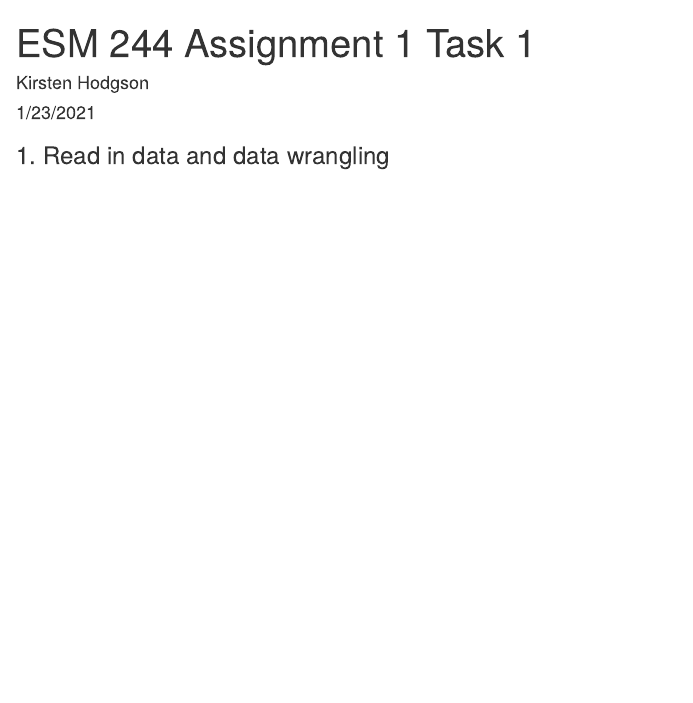
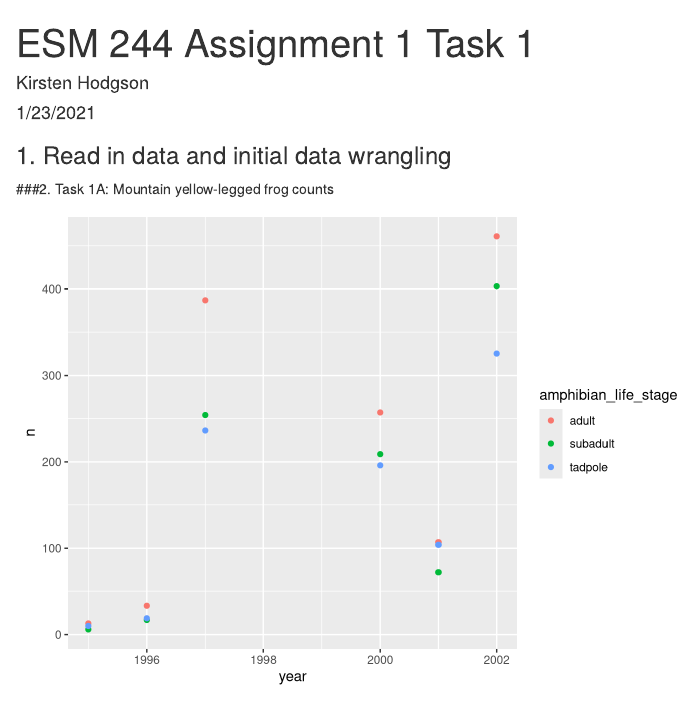
Before and after one commit to kirstenhodgson/esm244-a1-kh, an R Markdown document (a1_task1_hodgson_kirsten.Rmd): the page in a window 1100 px wide, from its top. Rendered offline with R 4.5, knitr and Pandoc, with nearby package versions; column names are cleaned by a stand-in for the janitor package.

Commit message:
Data wrangling and an initial graph for task 1

````diff
--- a/a1_task1_hodgson_kirsten.Rmd
+++ b/a1_task1_hodgson_kirsten.Rmd
@@ -17,5 +17,5 @@ library(readxl)
 ```
 
-### 1. Read in data and data wrangling
+### 1. Read in data and initial data wrangling
 
 ```{r}
@@ -23,0 +33,16 @@ library(readxl)
+###2. Task 1A: Mountain yellow-legged frog counts
+
+```{r}
+#Create another subset for R. muscosa, then get counts
+r_muscosa_counts <- amphibians_clean %>%
+  filter(amphibian_species == "ramu") %>% #Filter by species
+  filter(amphibian_life_stage != "eggmass") %>% #Remove eggmass life stage
+  count(year, amphibian_life_stage) #Count R. muscosa obs by year, life stage
+```
+
+```{r}
+#Create a plot of counts and customize
+ggplot(data = r_muscosa_counts,
+       aes(x = year, y = n, color = amphibian_life_stage)) +
+  geom_point()
+```
````
Also changed, not shown: data/sierra_amphibians.xlsx (added), a1_task1_hodgson_kirsten.Rmd (11 more changed lines), 1 other file.
